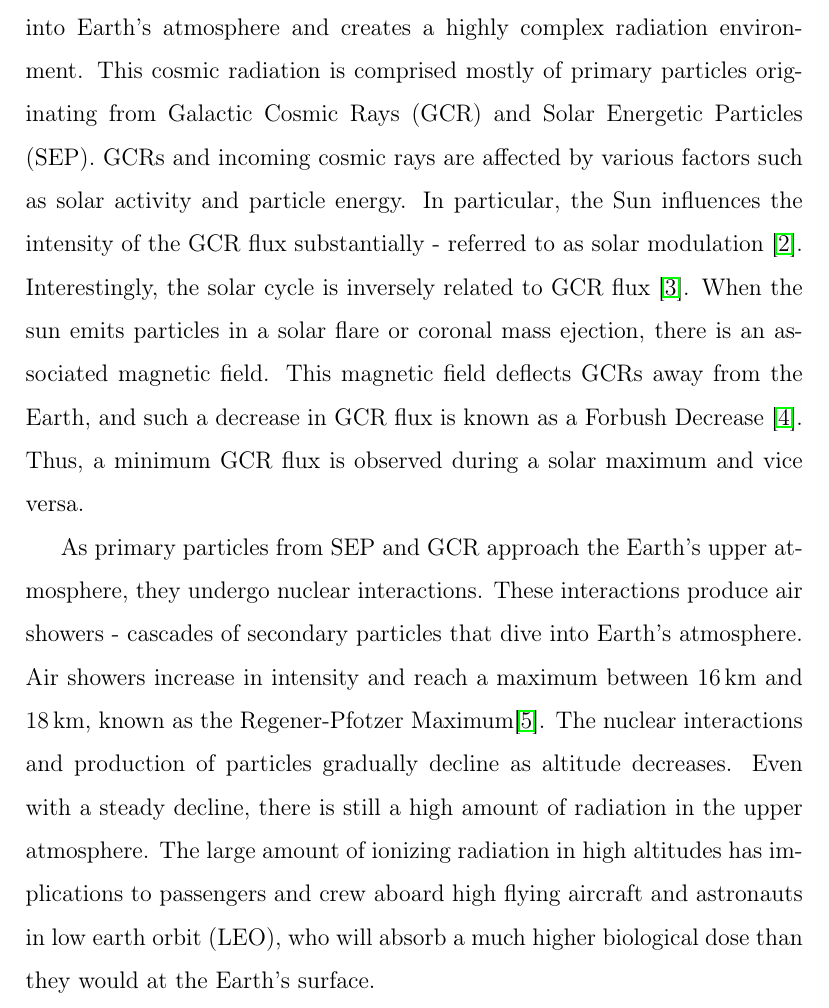
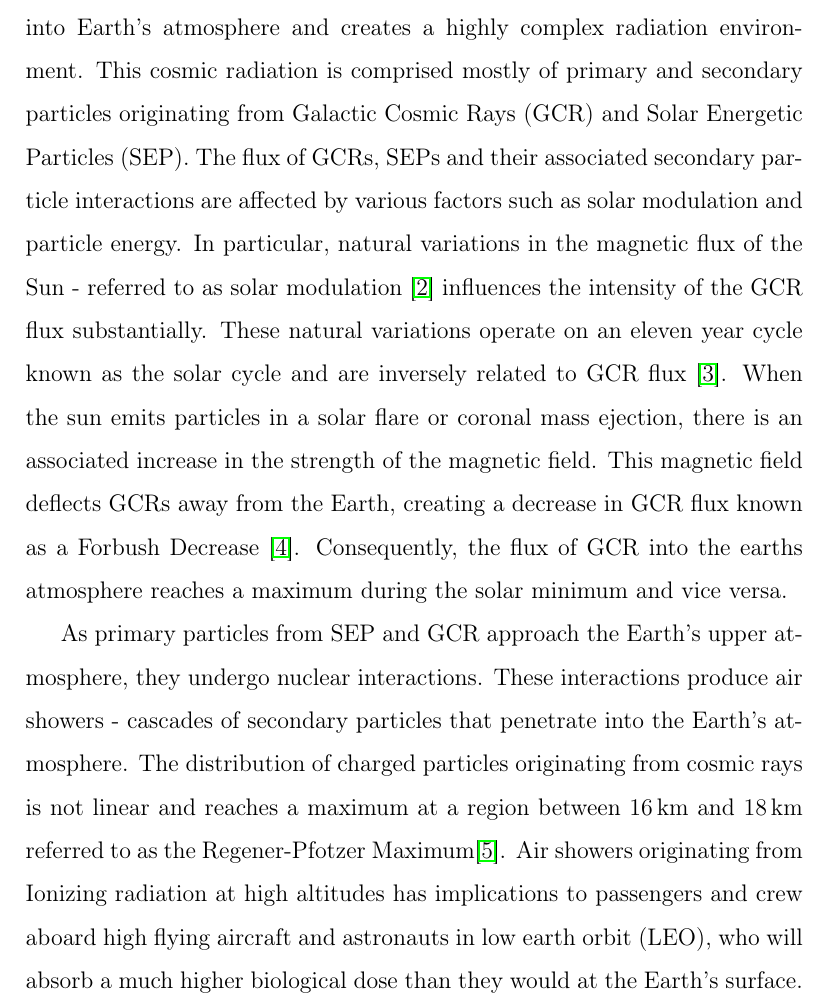
Before and after one commit to UH-MiniPix-Collaboration/MiniPIX, a LaTeX paper (paper/Abstract.tex, which reads paper/Introduction.tex): part of page 2 of 26, cut so that both start at the same text. Compiled offline with pdfLaTeX.

Commit message:
Smoothed out cosmic ray background

```diff
--- a/paper/Introduction.tex
+++ b/paper/Introduction.tex
@@ -2,17 +2,15 @@
 \label{Introduction}
 %%%What is the purpose of this paper?
 %Introducing GCRs here and Victor Hess  - discovery of GCR's : https://sci-hub.tw/10.1038/123155a0
-First discovered by Victor F. Hess~\cite{hess}, cosmic radiation penetrates deep into Earth's atmosphere and creates a highly complex radiation environment.  This cosmic radiation is comprised mostly of primary particles originating from Galactic Cosmic Rays (GCR) and Solar Energetic Particles (SEP).  GCRs and incoming cosmic rays are affected by various factors such as solar activity and particle energy.
+First discovered by Victor F. Hess~\cite{hess}, cosmic radiation penetrates deep into Earth's atmosphere and creates a highly complex radiation environment.  This cosmic radiation is comprised mostly of primary and secondary particles originating from Galactic Cosmic Rays (GCR) and Solar Energetic Particles (SEP). The flux of GCRs, SEPs and their associated secondary particle interactions are affected by various factors such as solar modulation and particle energy.
 %Introduce the Solar Cycle and its modulation and how it affects flux of cosmic radiation.
 %the solar cycle and GCR flux relationship - the solar cycle is inversely related to GCR flux
-In particular, the Sun influences the intensity of the GCR flux substantially - referred to as solar modulation~\cite{abe}. Interestingly, the solar cycle is inversely related to GCR flux~\cite{hathaway}. When the sun emits particles in a solar flare or coronal mass ejection, there is an associated magnetic field. This magnetic field deflects GCRs away from the Earth, and such a decrease in GCR flux is known as a Forbush Decrease~\cite{forbush-decrease}. Thus, a minimum GCR flux is observed during a solar maximum and vice versa.
+In particular, natural variations in the magnetic flux of the Sun - referred to as solar modulation~\cite{abe} influences the intensity of the GCR flux substantially. These natural variations operate on an eleven year cycle known as the solar cycle and are inversely related to GCR flux~\cite{hathaway}. When the sun emits particles in a solar flare or coronal mass ejection, there is an associated increase in the strength of the magnetic field. This magnetic field deflects GCRs away from the Earth, creating a decrease in GCR flux known as a Forbush Decrease~\cite{forbush-decrease}. Consequently, the flux of GCR into the earths atmosphere reaches a maximum during the solar minimum and vice versa.
 
 %Air showers background - sources here:
 %SEP - https://sci-hub.tw/10.1007/978-3-319-50871-9
 %SEP and GCR - https://www.ncbi.nlm.nih.gov/pubmed/11542509
-As primary particles from SEP and GCR approach the Earth's upper atmosphere, they undergo nuclear interactions.  These interactions produce air showers - cascades of secondary particles that dive into Earth's atmosphere.
-%Regener Pfotzer Max Background
-Air showers increase in intensity and reach a maximum between \SI{16}{\km} and \SI{18}{\km}, known as the Regener-Pfotzer Maximum\cite{regener}. The nuclear interactions and production of particles gradually decline as altitude decreases.  Even with a steady decline, there is still a high amount of radiation in the upper atmosphere.
+As primary particles from SEP and GCR approach the Earth's upper atmosphere, they undergo nuclear interactions.  These interactions produce air showers - cascades of secondary particles that penetrate into the Earth's atmosphere. The distribution of charged particles originating from cosmic rays is not linear and reaches a maximum at a region between \SI{16}{\km} and \SI{18}{\km} referred to as the Regener-Pfotzer Maximum\cite{regener}. Air showers originating from
 % After some point, the shower maximum, more particles are stopped than created and the number of shower particles declines. Only a small fraction of the particles usually comes down to the ground.
 %Not sure what to do with this statements...
 %After reaching peak ionization rates, air showers gradually decrease steadily while decreasing in altitude.
@@ -28,7 +26,7 @@ Air showers increase in intensity and reach a maximum between \SI{16}{\km} and \
 %Victor Hess - discovery of GCR's : https://sci-hub.tw/10.1038/123155a0
 %
 %Talk about importance to measure this radiation:
-The large amount of ionizing radiation in high altitudes has implications to passengers and crew aboard high flying aircraft and astronauts in low earth orbit (LEO), who will absorb a much higher biological dose than they would at the Earth's surface.
+Ionizing radiation at high altitudes has implications to passengers and crew aboard high flying aircraft and astronauts in low earth orbit (LEO), who will absorb a much higher biological dose than they would at the Earth's surface.
 %%%As of 08/26/2019 this ENDS Sam's changes for now - must be reviewed
 
 %The National Council on Radiation Protection and Measurements (NCRP) reported that the average United States citizen receives a radiation dose of about \SI{6.2}{\milli\sievert} per year \cite{ncrp}.
```
